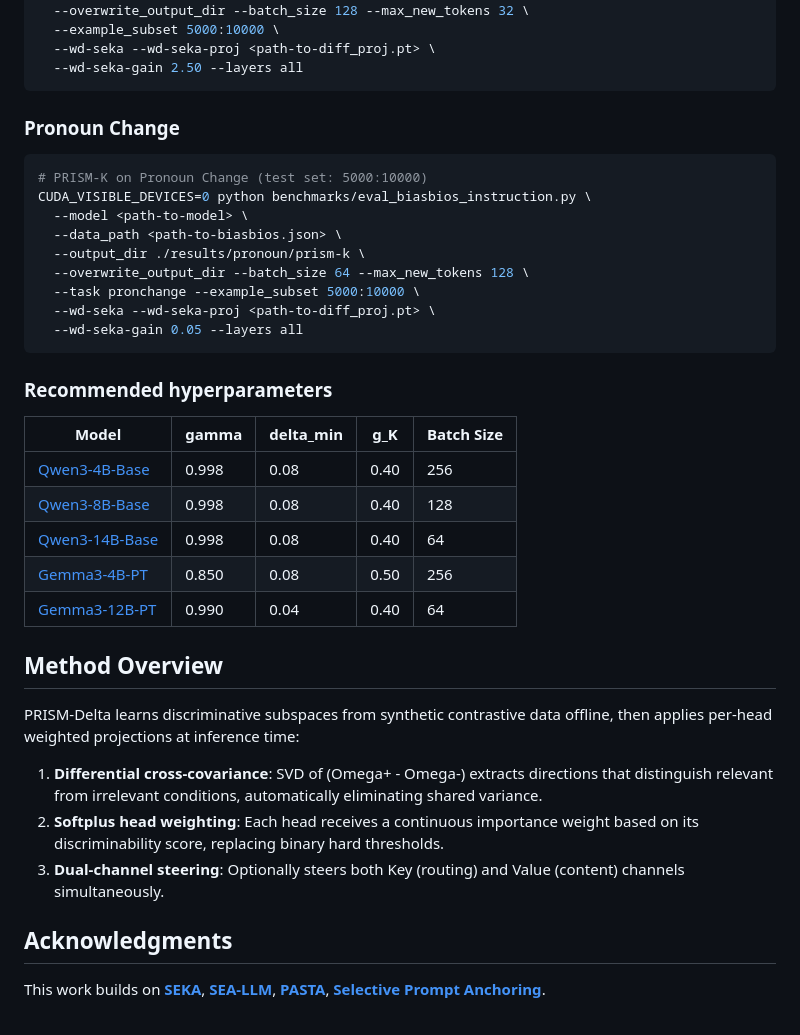
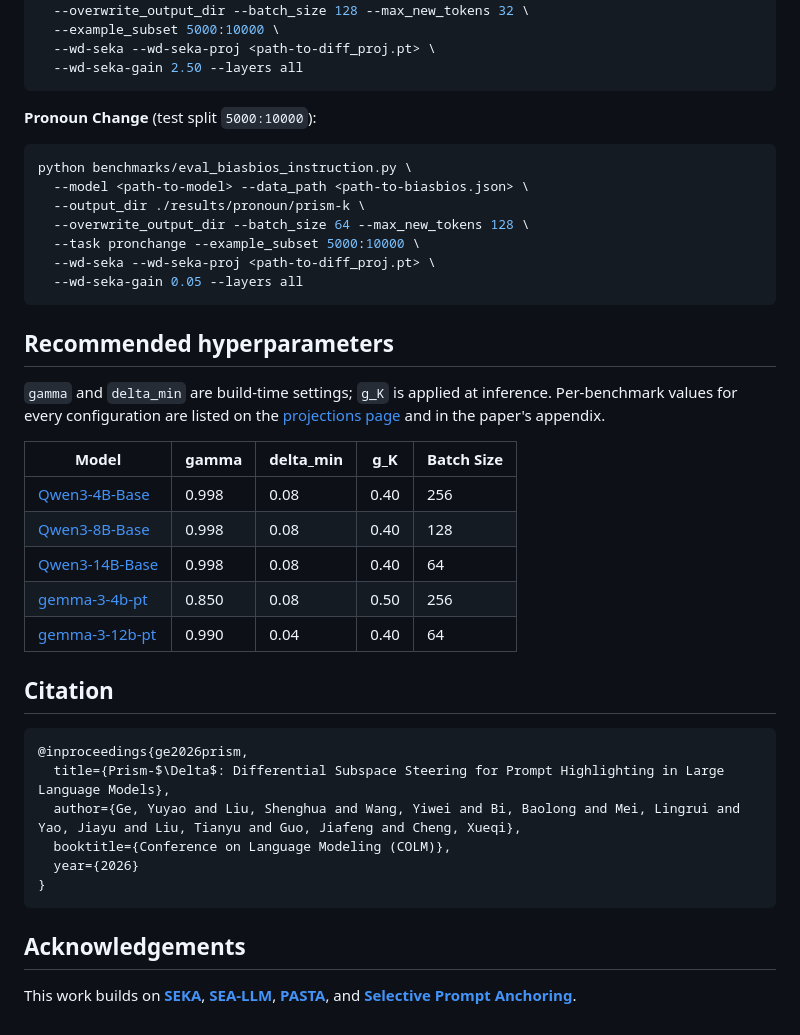
Before and after one commit to YuyaoGe/PRISM-DELTA, a Markdown page: README.md, the part around one of its changes. Drawn GitHub-style.

````diff
--- a/README.md
+++ b/README.md
@@ -107,13 +128,10 @@ CUDA_VISIBLE_DEVICES=0 python benchmarks/eval_fact_gen.py \
   --wd-seka-gain 2.50 --layers all
 ```
 
-### Pronoun Change
-
+**Pronoun Change** (test split `5000:10000`):
 ```bash
-# PRISM-K on Pronoun Change (test set: 5000:10000)
-CUDA_VISIBLE_DEVICES=0 python benchmarks/eval_biasbios_instruction.py \
-  --model <path-to-model> \
-  --data_path <path-to-biasbios.json> \
+python benchmarks/eval_biasbios_instruction.py \
+  --model <path-to-model> --data_path <path-to-biasbios.json> \
   --output_dir ./results/pronoun/prism-k \
   --overwrite_output_dir --batch_size 64 --max_new_tokens 128 \
   --task pronchange --example_subset 5000:10000 \
@@ -121,24 +139,27 @@ CUDA_VISIBLE_DEVICES=0 python benchmarks/eval_biasbios_instruction.py \
   --wd-seka-gain 0.05 --layers all
 ```
 
-### Recommended hyperparameters
+## Recommended hyperparameters
+
+`gamma` and `delta_min` are build-time settings; `g_K` is applied at inference. Per-benchmark values for every configuration are listed on the [projections page](https://huggingface.co/YuyaoGe/Prism_Delta) and in the paper's appendix.
 
 | Model | gamma | delta_min | g_K | Batch Size |
 |-------|-------|-----------|-----|------------|
 | [Qwen3-4B-Base](https://huggingface.co/Qwen/Qwen3-4B-Base) | 0.998 | 0.08 | 0.40 | 256 |
 | [Qwen3-8B-Base](https://huggingface.co/Qwen/Qwen3-8B-Base) | 0.998 | 0.08 | 0.40 | 128 |
 | [Qwen3-14B-Base](https://huggingface.co/Qwen/Qwen3-14B-Base) | 0.998 | 0.08 | 0.40 | 64 |
-| [Gemma3-4B-PT](https://huggingface.co/google/gemma-3-4b-pt) | 0.850 | 0.08 | 0.50 | 256 |
-| [Gemma3-12B-PT](https://huggingface.co/google/gemma-3-12b-pt) | 0.990 | 0.04 | 0.40 | 64 |
+| [gemma-3-4b-pt](https://huggingface.co/google/gemma-3-4b-pt) | 0.850 | 0.08 | 0.50 | 256 |
+| [gemma-3-12b-pt](https://huggingface.co/google/gemma-3-12b-pt) | 0.990 | 0.04 | 0.40 | 64 |
 
-## Method Overview
+## Citation
+```bibtex
+@inproceedings{ge2026prism,
+  title={Prism-$\Delta$: Differential Subspace Steering for Prompt Highlighting in Large Language Models},
+  author={Ge, Yuyao and Liu, Shenghua and Wang, Yiwei and Bi, Baolong and Mei, Lingrui and Yao, Jiayu and Liu, Tianyu and Guo, Jiafeng and Cheng, Xueqi},
+  booktitle={Conference on Language Modeling (COLM)},
+  year={2026}
+}
+```
 
-PRISM-Delta learns discriminative subspaces from synthetic contrastive data offline, then applies per-head weighted projections at inference time:
-
-1. **Differential cross-covariance**: SVD of (Omega+ - Omega-) extracts directions that distinguish relevant from irrelevant conditions, automatically eliminating shared variance.
-2. **Softplus head weighting**: Each head receives a continuous importance weight based on its discriminability score, replacing binary hard thresholds.
-3. **Dual-channel steering**: Optionally steers both Key (routing) and Value (content) channels simultaneously.
-
-## Acknowledgments
-
-This work builds on [**SEKA**](https://github.com/waylonli/SEKA), [**SEA-LLM**](https://github.com/yfqiu-nlp/sea-llm), [**PASTA**](https://github.com/QingruZhang/PASTA), [**Selective Prompt Anchoring**](https://github.com/magic-YuanTian/Selective-Prompt-Anchoring).
+## Acknowledgements
+This work builds on [**SEKA**](https://github.com/waylonli/SEKA), [**SEA-LLM**](https://github.com/yfqiu-nlp/sea-llm), [**PASTA**](https://github.com/QingruZhang/PASTA), and [**Selective Prompt Anchoring**](https://github.com/magic-YuanTian/Selective-Prompt-Anchoring).
````
Also changed, not shown: other parts of README.md (+81 -60 lines).
